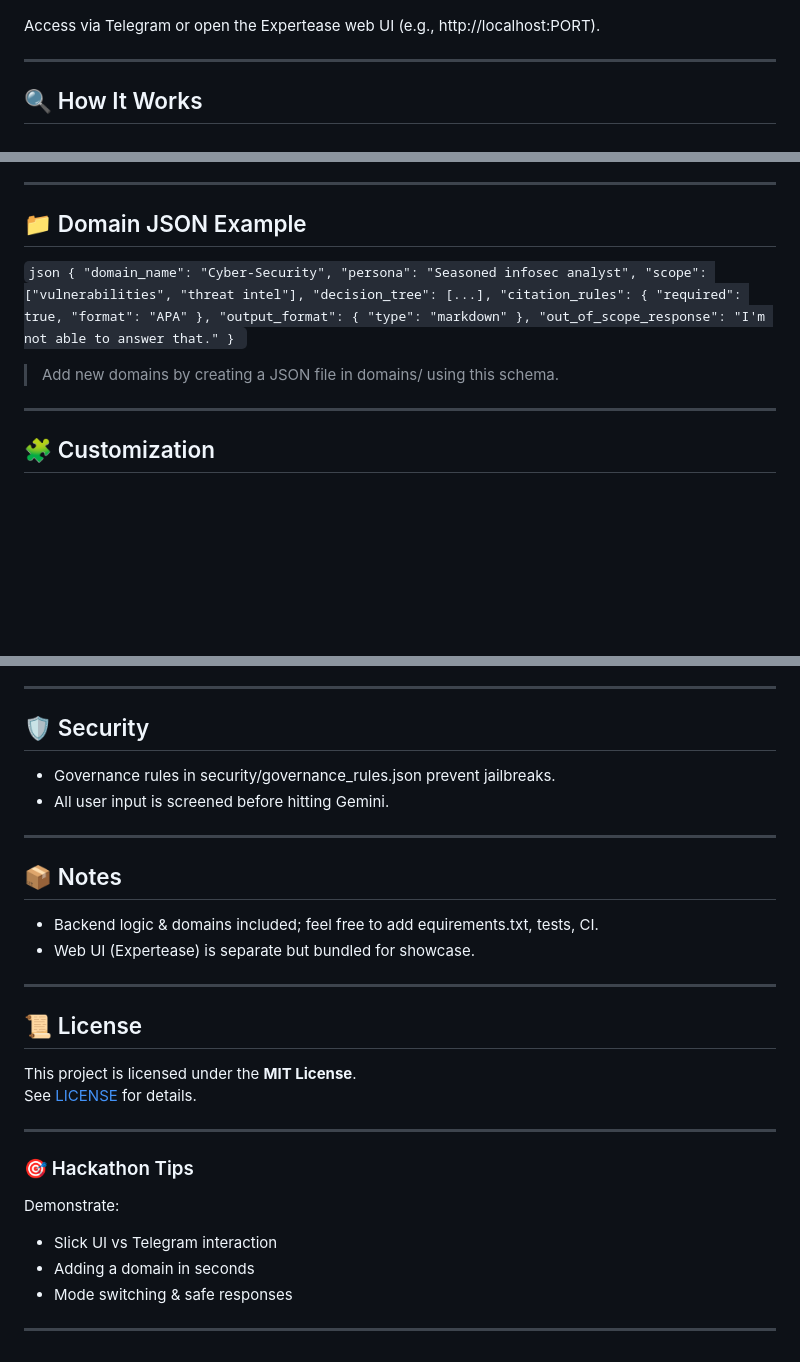
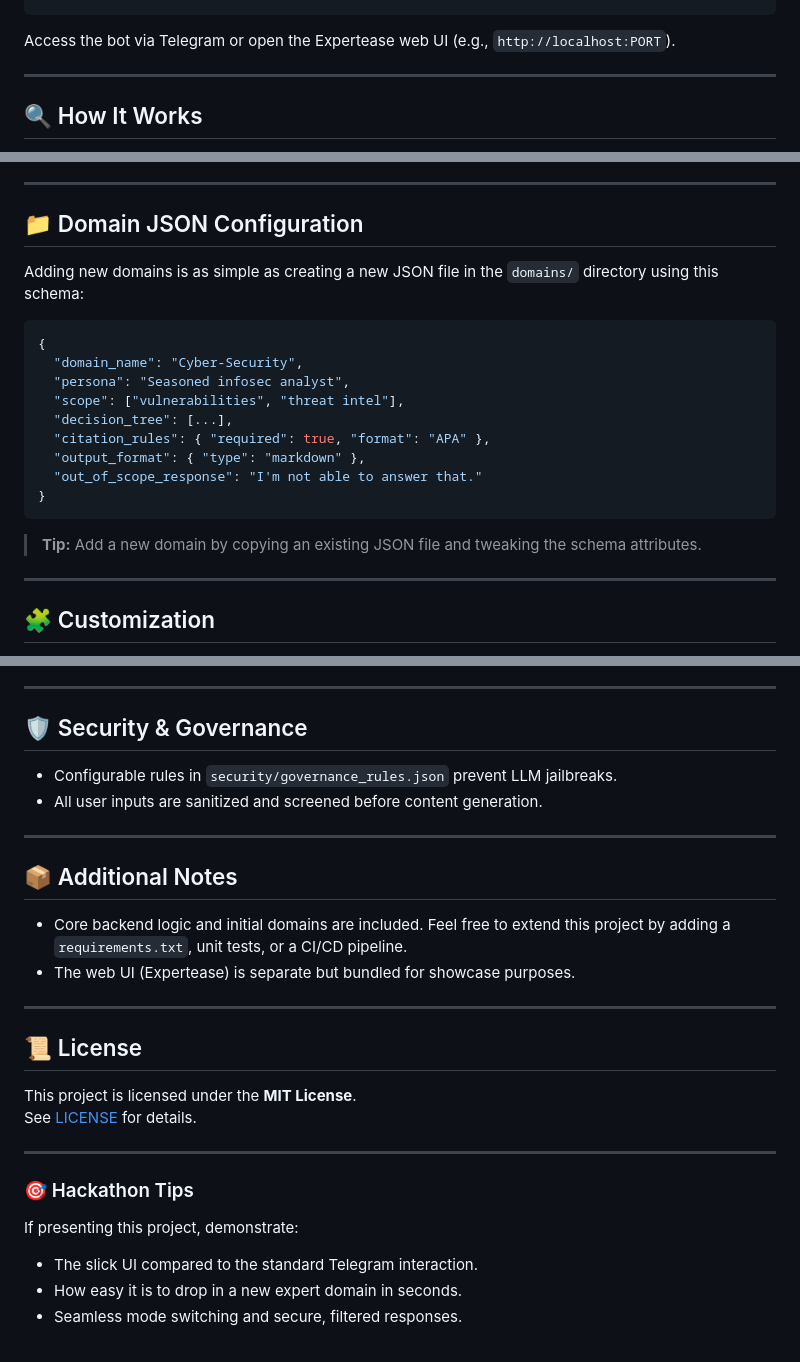
Before and after one commit to GaurviiPrajapati/Elitecoders-PS2, a Markdown page: README.md, 3 parts joined by grey strips. Rendered like a GitHub page; blank space fills up the shorter version.

````diff
--- a/README.md
+++ b/README.md
@@ -86,7 +97,7 @@ pip install python-telegram-bot google-genai
 python bot.py
-`
+```
 
-Access via Telegram or open the Expertease web UI (e.g., http://localhost:PORT).
+Access the bot via Telegram or open the Expertease web UI (e.g., `http://localhost:PORT`).
 
 ---
 
@@ -99,11 +110,13 @@ Access via Telegram or open the Expertease web UI (e.g., http://localhost:PORT).
 
 ---
 
-## 📁 Domain JSON Example
+## 📁 Domain JSON Configuration
 
-`json
+Adding new domains is as simple as creating a new JSON file in the `domains/` directory using this schema:
+
+```json
 {
-  "domain_name": "Cyber‑Security",
+  "domain_name": "Cyber-Security",
   "persona": "Seasoned infosec analyst",
   "scope": ["vulnerabilities", "threat intel"],
   "decision_tree": [...],
@@ -111,9 +124,9 @@ Access via Telegram or open the Expertease web UI (e.g., http://localhost:PORT).
   "output_format": { "type": "markdown" },
   "out_of_scope_response": "I'm not able to answer that."
 }
-`
+```
 
-> Add new domains by creating a JSON file in domains/ using this schema.
+> **Tip:** Add a new domain by copying an existing JSON file and tweaking the schema attributes.
 
 ---
 
@@ -126,18 +139,17 @@ Access via Telegram or open the Expertease web UI (e.g., http://localhost:PORT).
 
 ---
 
-## 🛡️ Security
+## 🛡️ Security & Governance
 
-- Governance rules in security/governance_rules.json prevent jailbreaks.
-- All user input is screened before hitting Gemini.
+- Configurable rules in `security/governance_rules.json` prevent LLM jailbreaks.
+- All user inputs are sanitized and screened before content generation.
 
 ---
 
-## 📦 Notes
+## 📦 Additional Notes
 
-- Backend logic & domains included; feel free to add
-equirements.txt, tests, CI.
-- Web UI (Expertease) is separate but bundled for showcase.
+- Core backend logic and initial domains are included. Feel free to extend this project by adding a `requirements.txt`, unit tests, or a CI/CD pipeline.
+- The web UI (Expertease) is separate but bundled for showcase purposes.
 
 ---
 
@@ -150,9 +162,7 @@ See [LICENSE](LICENSE) for details.
 
 ### 🎯 Hackathon Tips
 
-Demonstrate:
-- Slick UI vs Telegram interaction
-- Adding a domain in seconds
-- Mode switching & safe responses
-
----
+If presenting this project, demonstrate:
+- The slick UI compared to the standard Telegram interaction.
+- How easy it is to drop in a new expert domain in seconds.
+- Seamless mode switching and secure, filtered responses.
````
Also changed, not shown: other parts of README.md (+64 -53 lines).
